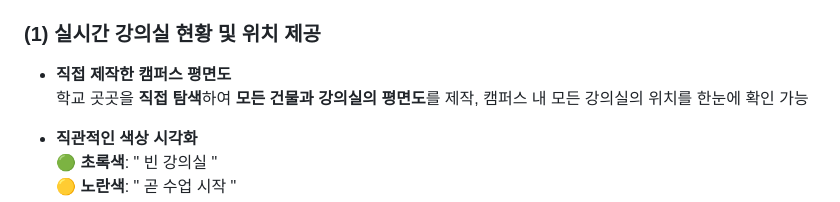
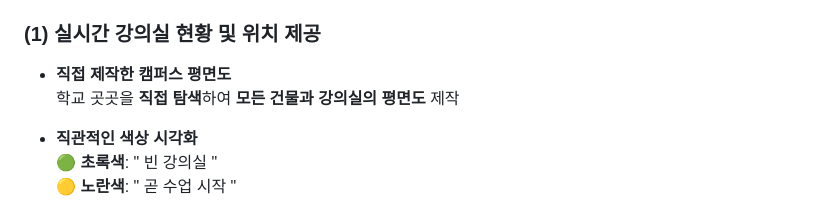
Before and after one commit to jisu217/uninavi, a Markdown page: README.md, the part around the change. GitHub-like rendering.

```diff
--- a/README.md
+++ b/README.md
@@ -65,8 +65,7 @@
 ### (1) 실시간 강의실 현황 및 위치 제공
 
 -  **직접 제작한 캠퍼스 평면도**
-   학교 곳곳을 **직접 탐색**하여 **모든 건물과 강의실의 평면도**를 제작,
-   캠퍼스 내 모든 강의실의 위치를 한눈에 확인 가능
+   학교 곳곳을 **직접 탐색**하여 **모든 건물과 강의실의 평면도** 제작
 
 -  **직관적인 색상 시각화**
   🟢 **초록색**: " 빈 강의실 "
```
